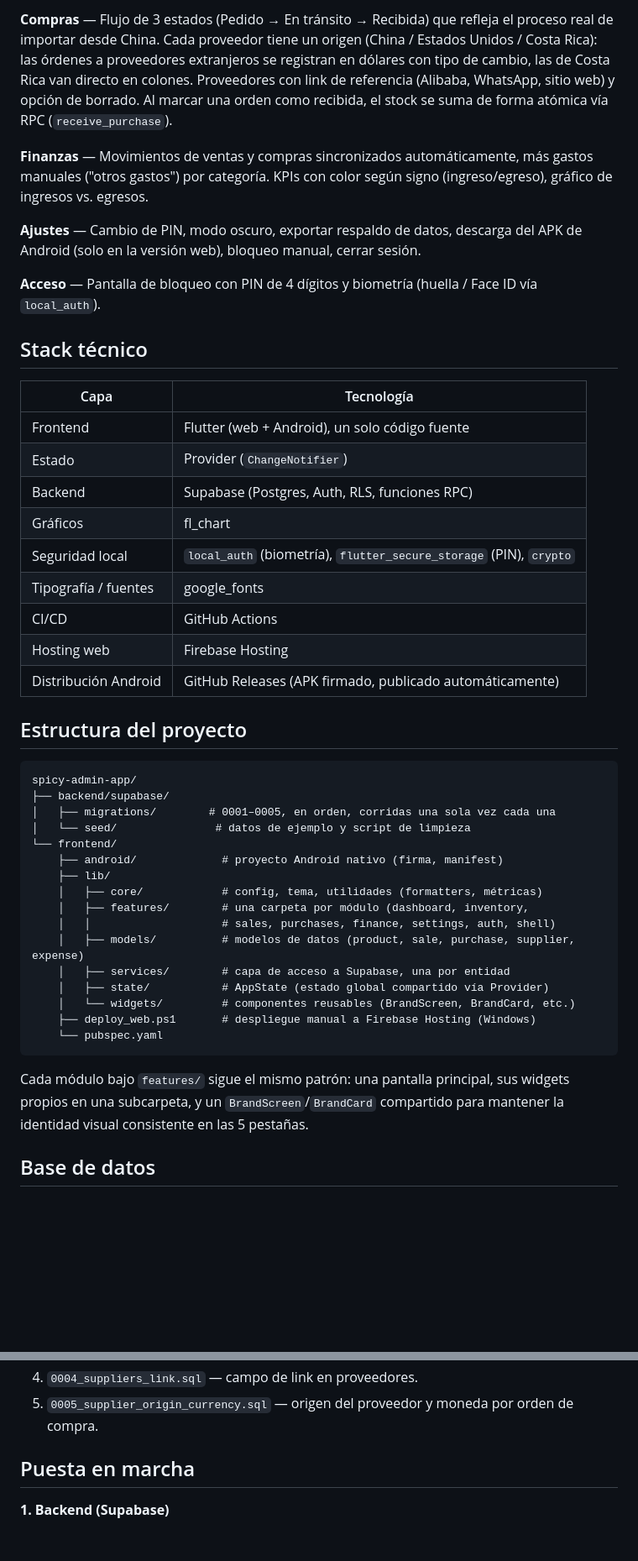
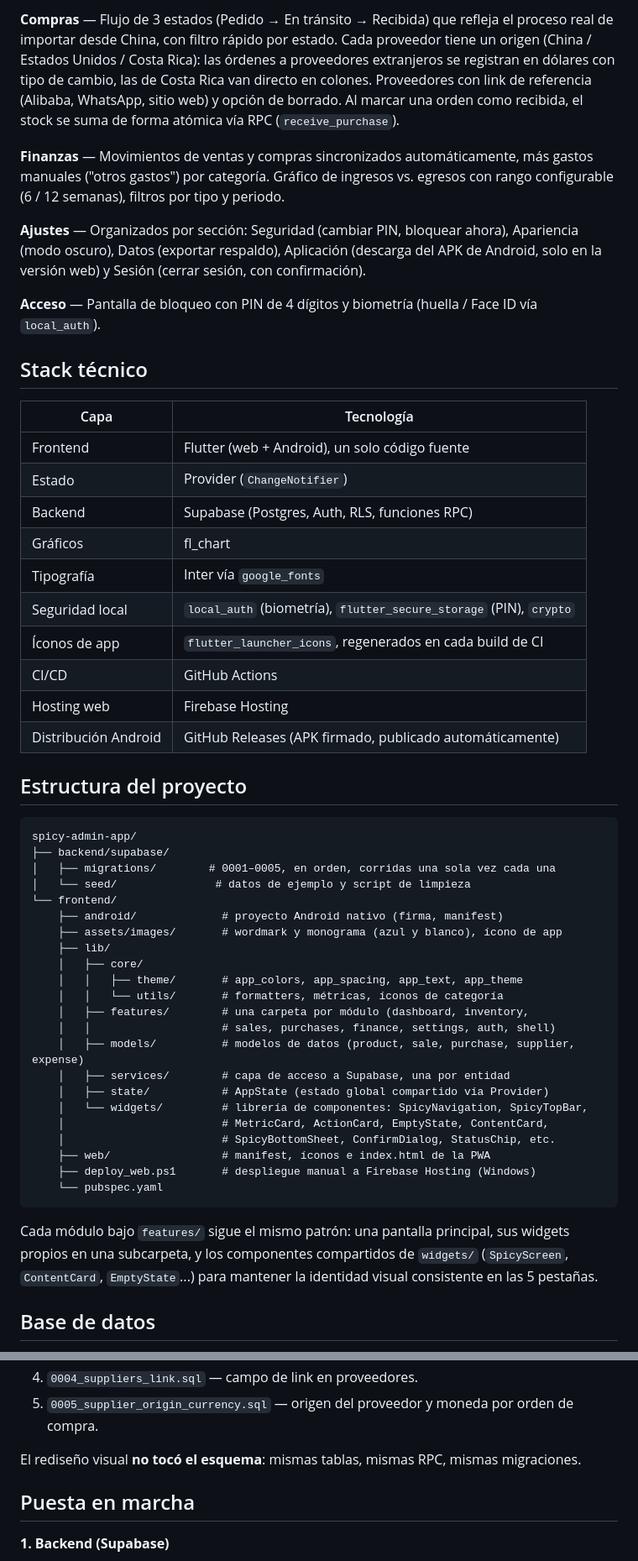
Before and after one commit to KevinRiveraRamirez/spicyApp, a Markdown page: README.md, 2 parts joined by grey strips. Shown at 84% size. Drawn GitHub-style; blank space fills up the shorter version.

````diff
--- a/README.md
+++ b/README.md
@@ -35,9 +63,9 @@ App móvil privada para la gestión integral del negocio, construida con Flutter
 
-**Compras** — Flujo de 3 estados (Pedido → En tránsito → Recibida) que refleja el proceso real de importar desde China. Cada proveedor tiene un origen (China / Estados Unidos / Costa Rica): las órdenes a proveedores extranjeros se registran en dólares con tipo de cambio, las de Costa Rica van directo en colones. Proveedores con link de referencia (Alibaba, WhatsApp, sitio web) y opción de borrado. Al marcar una orden como recibida, el stock se suma de forma atómica vía RPC (`receive_purchase`).
+**Compras** — Flujo de 3 estados (Pedido → En tránsito → Recibida) que refleja el proceso real de importar desde China, con filtro rápido por estado. Cada proveedor tiene un origen (China / Estados Unidos / Costa Rica): las órdenes a proveedores extranjeros se registran en dólares con tipo de cambio, las de Costa Rica van directo en colones. Proveedores con link de referencia (Alibaba, WhatsApp, sitio web) y opción de borrado. Al marcar una orden como recibida, el stock se suma de forma atómica vía RPC (`receive_purchase`).
 
-**Finanzas** — Movimientos de ventas y compras sincronizados automáticamente, más gastos manuales ("otros gastos") por categoría. KPIs con color según signo (ingreso/egreso), gráfico de ingresos vs. egresos.
+**Finanzas** — Movimientos de ventas y compras sincronizados automáticamente, más gastos manuales ("otros gastos") por categoría. Gráfico de ingresos vs. egresos con rango configurable (6 / 12 semanas), filtros por tipo y periodo.
 
-**Ajustes** — Cambio de PIN, modo oscuro, exportar respaldo de datos, descarga del APK de Android (solo en la versión web), bloqueo manual, cerrar sesión.
+**Ajustes** — Organizados por sección: Seguridad (cambiar PIN, bloquear ahora), Apariencia (modo oscuro), Datos (exportar respaldo), Aplicación (descarga del APK de Android, solo en la versión web) y Sesión (cerrar sesión, con confirmación).
 
 **Acceso** — Pantalla de bloqueo con PIN de 4 dígitos y biometría (huella / Face ID vía `local_auth`).
 
@@ -49,8 +77,9 @@ App móvil privada para la gestión integral del negocio, construida con Flutter
 | Estado | Provider (`ChangeNotifier`) |
 | Backend | Supabase (Postgres, Auth, RLS, funciones RPC) |
 | Gráficos | fl_chart |
+| Tipografía | Inter vía `google_fonts` |
 | Seguridad local | `local_auth` (biometría), `flutter_secure_storage` (PIN), `crypto` |
-| Tipografía / fuentes | google_fonts |
+| Íconos de app | `flutter_launcher_icons`, regenerados en cada build de CI |
 | CI/CD | GitHub Actions |
 | Hosting web | Firebase Hosting |
 | Distribución Android | GitHub Releases (APK firmado, publicado automáticamente) |
@@ -64,19 +93,25 @@ spicy-admin-app/
 │   └── seed/               # datos de ejemplo y script de limpieza
 └── frontend/
     ├── android/             # proyecto Android nativo (firma, manifest)
+    ├── assets/images/       # wordmark y monograma (azul y blanco), ícono de app
     ├── lib/
-    │   ├── core/            # config, tema, utilidades (formatters, métricas)
+    │   ├── core/
+    │   │   ├── theme/       # app_colors, app_spacing, app_text, app_theme
+    │   │   └── utils/       # formatters, métricas, íconos de categoría
     │   ├── features/        # una carpeta por módulo (dashboard, inventory,
     │   │                    # sales, purchases, finance, settings, auth, shell)
     │   ├── models/          # modelos de datos (product, sale, purchase, supplier, expense)
     │   ├── services/        # capa de acceso a Supabase, una por entidad
     │   ├── state/           # AppState (estado global compartido vía Provider)
-    │   └── widgets/         # componentes reusables (BrandScreen, BrandCard, etc.)
+    │   └── widgets/         # librería de componentes: SpicyNavigation, SpicyTopBar,
+    │                        # MetricCard, ActionCard, EmptyState, ContentCard,
+    │                        # SpicyBottomSheet, ConfirmDialog, StatusChip, etc.
+    ├── web/                 # manifest, íconos e index.html de la PWA
     ├── deploy_web.ps1       # despliegue manual a Firebase Hosting (Windows)
     └── pubspec.yaml
 ```
 
-Cada módulo bajo `features/` sigue el mismo patrón: una pantalla principal, sus widgets propios en una subcarpeta, y un `BrandScreen`/`BrandCard` compartido para mantener la identidad visual consistente en las 5 pestañas.
+Cada módulo bajo `features/` sigue el mismo patrón: una pantalla principal, sus widgets propios en una subcarpeta, y los componentes compartidos de `widgets/` (`SpicyScreen`, `ContentCard`, `EmptyState`...) para mantener la identidad visual consistente en las 5 pestañas.
 
 ## Base de datos
 
@@ -94,6 +129,8 @@ Migraciones, en orden (`backend/supabase/migrations/`):
 3. `0003_purchases_status_usd.sql` — flujo de 3 estados en compras, columnas de dólares y tipo de cambio.
 4. `0004_suppliers_link.sql` — campo de link en proveedores.
 5. `0005_supplier_origin_currency.sql` — origen del proveedor y moneda por orden de compra.
+
+El rediseño visual **no tocó el esquema**: mismas tablas, mismas RPC, mismas migraciones.
 
 ## Puesta en marcha
 
````
Also changed, not shown: other parts of README.md (+52 -16 lines).
